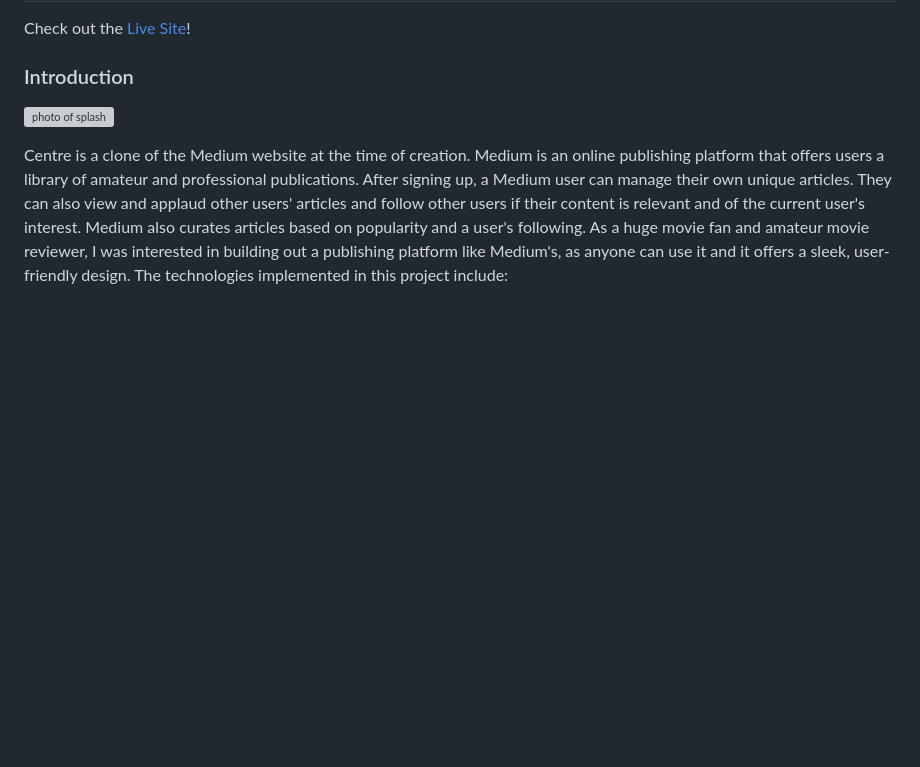
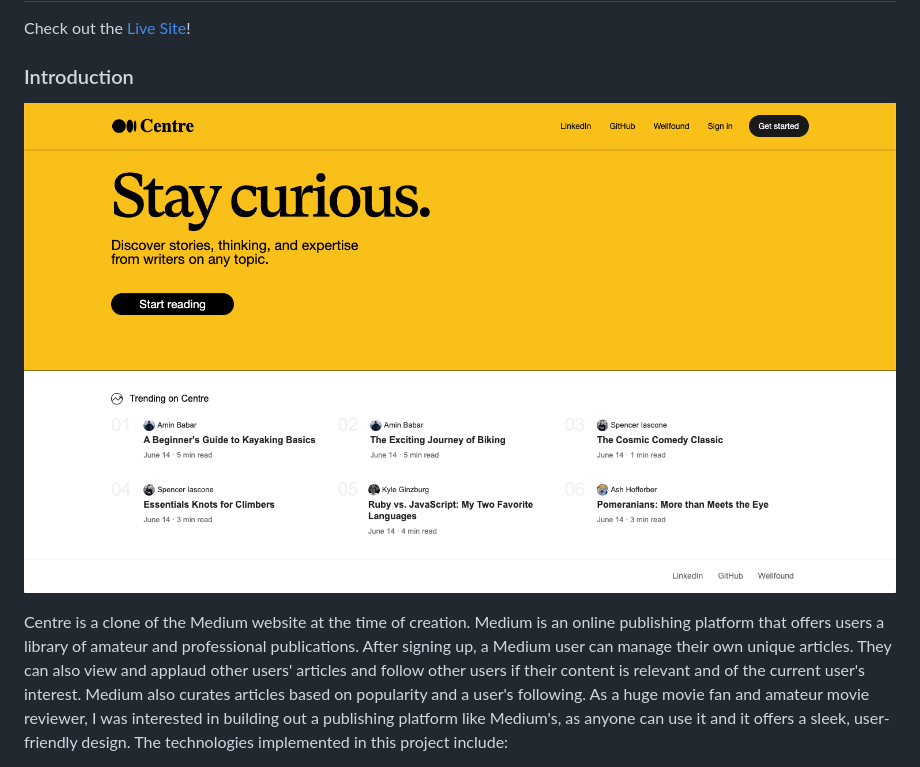
Before and after one commit to keginzburg/centre, a Markdown page: README.md, the part around the change. GitHub-like rendering; blank space fills up the shorter version; grey boxes are pictures that could not be loaded.

```diff
--- a/README.md
+++ b/README.md
@@ -4,7 +4,7 @@ Check out the [Live Site](https://centre-6754f0a99764.herokuapp.com/)!
 
 ### Introduction
 
-![photo of splash](./app/public/images/splash.png)
+![photo of splash](https://raw.githubusercontent.com/keginzburg/centre/main/public/images/splash.png?token=GHSAT0AAAAAACLVQY4G7IFKQ5UMYNOUDW4QZTMWKPA)
 
 Centre is a clone of the Medium website at the time of creation. Medium is an online publishing platform that offers users a library of amateur and professional publications. After signing up, a Medium user can manage their own unique articles. They can also view and applaud other users' articles and follow other users if their content is relevant and of the current user's interest. Medium also curates articles based on popularity and a user's following. As a huge movie fan and amateur movie reviewer, I was interested in building out a publishing platform like Medium's, as anyone can use it and it offers a sleek, user-friendly design. The technologies implemented in this project include:
 
```
